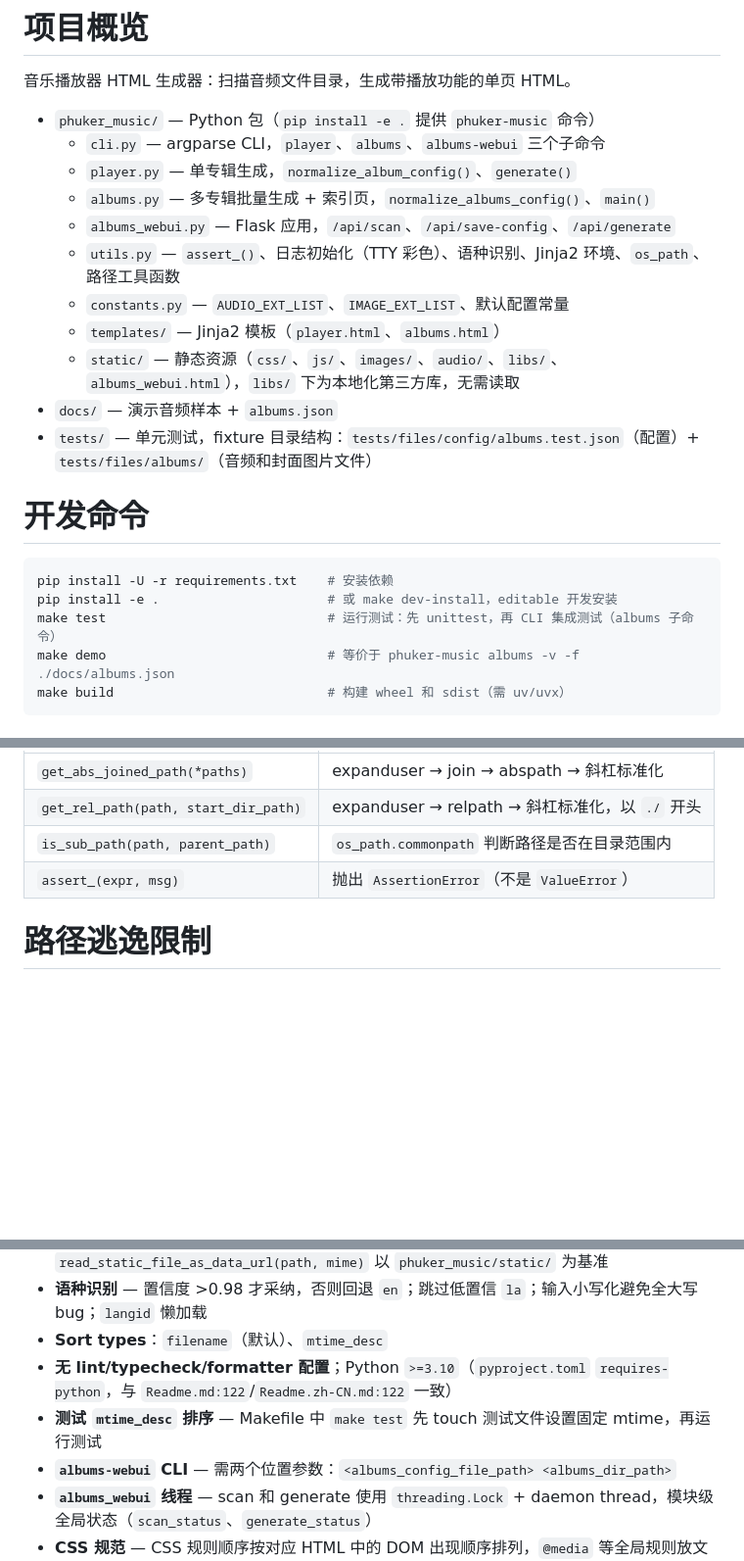
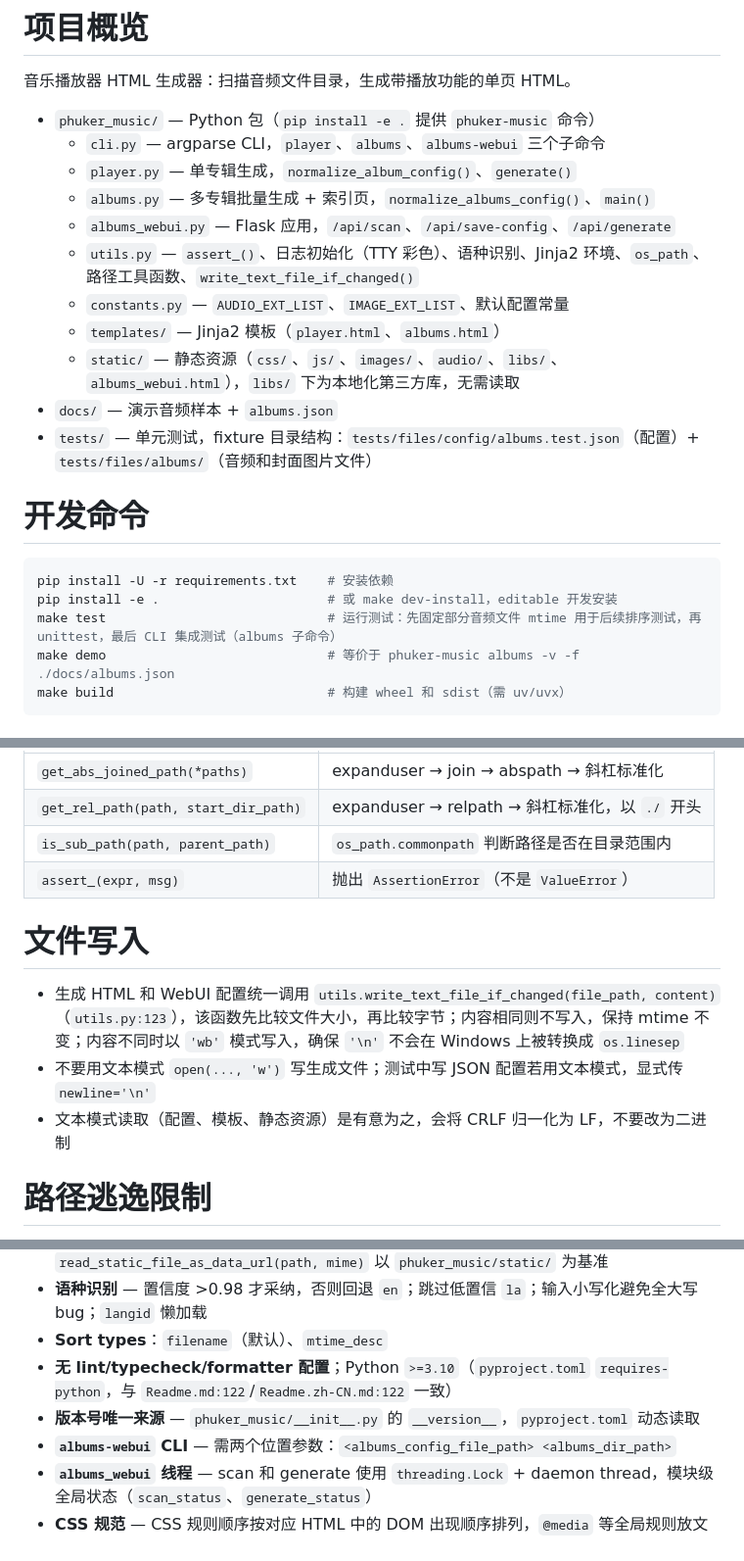
Before and after one commit to Phuker/phuker-music, a Markdown page: AGENTS.md, 3 parts joined by grey strips. Shown at 98% size. GitHub-like rendering; blank space fills up the shorter version.

Commit message:
docs: update AGENTS.md

````diff
--- a/AGENTS.md
+++ b/AGENTS.md
@@ -7,7 +7,7 @@
   - `player.py` — 单专辑生成，`normalize_album_config()`、`generate()`
   - `albums.py` — 多专辑批量生成 + 索引页，`normalize_albums_config()`、`main()`
   - `albums_webui.py` — Flask 应用，`/api/scan`、`/api/save-config`、`/api/generate`
-  - `utils.py` — `assert_()`、日志初始化（TTY 彩色）、语种识别、Jinja2 环境、`os_path`、路径工具函数
+  - `utils.py` — `assert_()`、日志初始化（TTY 彩色）、语种识别、Jinja2 环境、`os_path`、路径工具函数、`write_text_file_if_changed()`
   - `constants.py` — `AUDIO_EXT_LIST`、`IMAGE_EXT_LIST`、默认配置常量
   - `templates/` — Jinja2 模板（`player.html`、`albums.html`）
   - `static/` — 静态资源（`css/`、`js/`、`images/`、`audio/`、`libs/`、`albums_webui.html`），`libs/` 下为本地化第三方库，无需读取
@@ -19,7 +19,7 @@
 ```bash
 pip install -U -r requirements.txt    # 安装依赖
 pip install -e .                      # 或 make dev-install，editable 开发安装
-make test                             # 运行测试：先 unittest，再 CLI 集成测试（albums 子命令）
+make test                             # 运行测试：先固定部分音频文件 mtime 用于后续排序测试，再 unittest，最后 CLI 集成测试（albums 子命令）
 make demo                             # 等价于 phuker-music albums -v -f ./docs/albums.json
 make build                            # 构建 wheel 和 sdist（需 uv/uvx）
 ```
@@ -122,6 +122,12 @@ def normalize_albums_config(albums_config: dict, *, albums_config_dir_path: str,
 | `is_sub_path(path, parent_path)` | `os_path.commonpath` 判断路径是否在目录范围内 |
 | `assert_(expr, msg)` | 抛出 `AssertionError`（不是 `ValueError`） |
 
+# 文件写入
+
+- 生成 HTML 和 WebUI 配置统一调用 `utils.write_text_file_if_changed(file_path, content)`（`utils.py:123`），该函数先比较文件大小，再比较字节；内容相同则不写入，保持 mtime 不变；内容不同时以 `'wb'` 模式写入，确保 `'\n'` 不会在 Windows 上被转换成 `os.linesep`
+- 不要用文本模式 `open(..., 'w')` 写生成文件；测试中写 JSON 配置若用文本模式，显式传 `newline='\n'`
+- 文本模式读取（配置、模板、静态资源）是有意为之，会将 CRLF 归一化为 LF，不要改为二进制
+
 # 路径逃逸限制
 
 - **`album_config`**：`cover_file` 必须位于 `album_dir_path` 内（`player.py:141`），`player_filename` 不能包含 `/` 或 `\`（`player.py:126`）
@@ -137,7 +143,7 @@ def normalize_albums_config(albums_config: dict, *, albums_config_dir_path: str,
 - **语种识别** — 置信度 >0.98 才采纳，否则回退 `en`；跳过低置信 `la`；输入小写化避免全大写 bug；`langid` 懒加载
 - **Sort types**：`filename`（默认）、`mtime_desc`
 - **无 lint/typecheck/formatter 配置**；Python `>=3.10`（`pyproject.toml` `requires-python`，与 `Readme.md:122`/`Readme.zh-CN.md:122` 一致）
-- **测试 `mtime_desc` 排序** — Makefile 中 `make test` 先 touch 测试文件设置固定 mtime，再运行测试
+- **版本号唯一来源** — `phuker_music/__init__.py` 的 `__version__`，`pyproject.toml` 动态读取
 - **`albums-webui` CLI** — 需两个位置参数：`<albums_config_file_path> <albums_dir_path>`
 - **`albums_webui` 线程** — scan 和 generate 使用 `threading.Lock` + daemon thread，模块级全局状态（`scan_status`、`generate_status`）
 - **CSS 规范** — CSS 规则顺序按对应 HTML 中的 DOM 出现顺序排列，`@media` 等全局规则放文件末尾；`font-size` 不硬编码 px 而是使用绝对大小关键字（`large`/`medium`/`small`/`x-large`）
````
